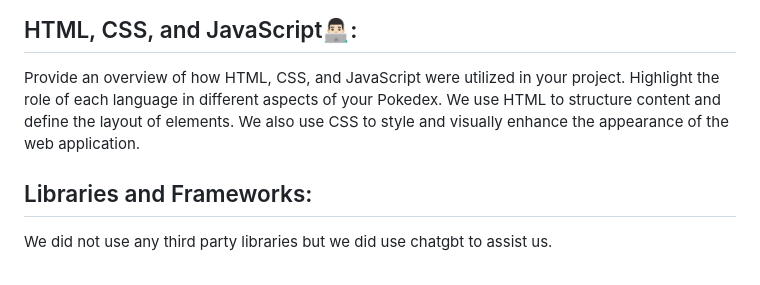
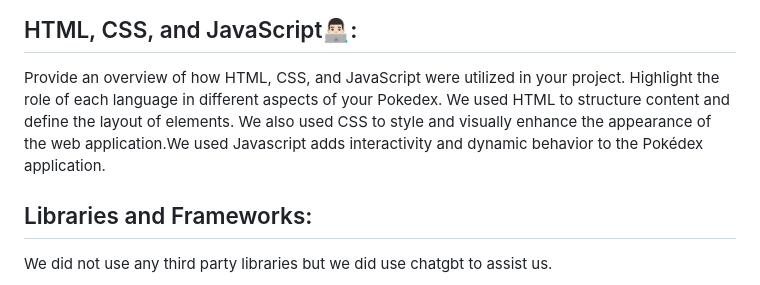
Before and after one commit to Youtube-1A-web-development/Youtube-1A-web-development.github.io, a Markdown page: README.md, the part around the change. Drawn GitHub-style.

```diff
--- a/README.md
+++ b/README.md
@@ -33,7 +33,7 @@ We did not add any interactibe element other than the "load more" button😬
 HTML, CSS, and JavaScript👨🏻‍💻:
 -----------------------------
  Provide an overview of how HTML, CSS, and JavaScript were utilized in your project. Highlight the role of each language in different aspects of your Pokedex.
- We use HTML to structure content and define the layout of elements. We also use CSS to style and visually enhance the appearance of the web application.
+ We used HTML to structure content and define the layout of elements. We also used CSS to style and visually enhance the appearance of the web application.We used Javascript adds interactivity and dynamic behavior to the Pokédex application.
 
 Libraries and Frameworks:
 -------------------------
```
